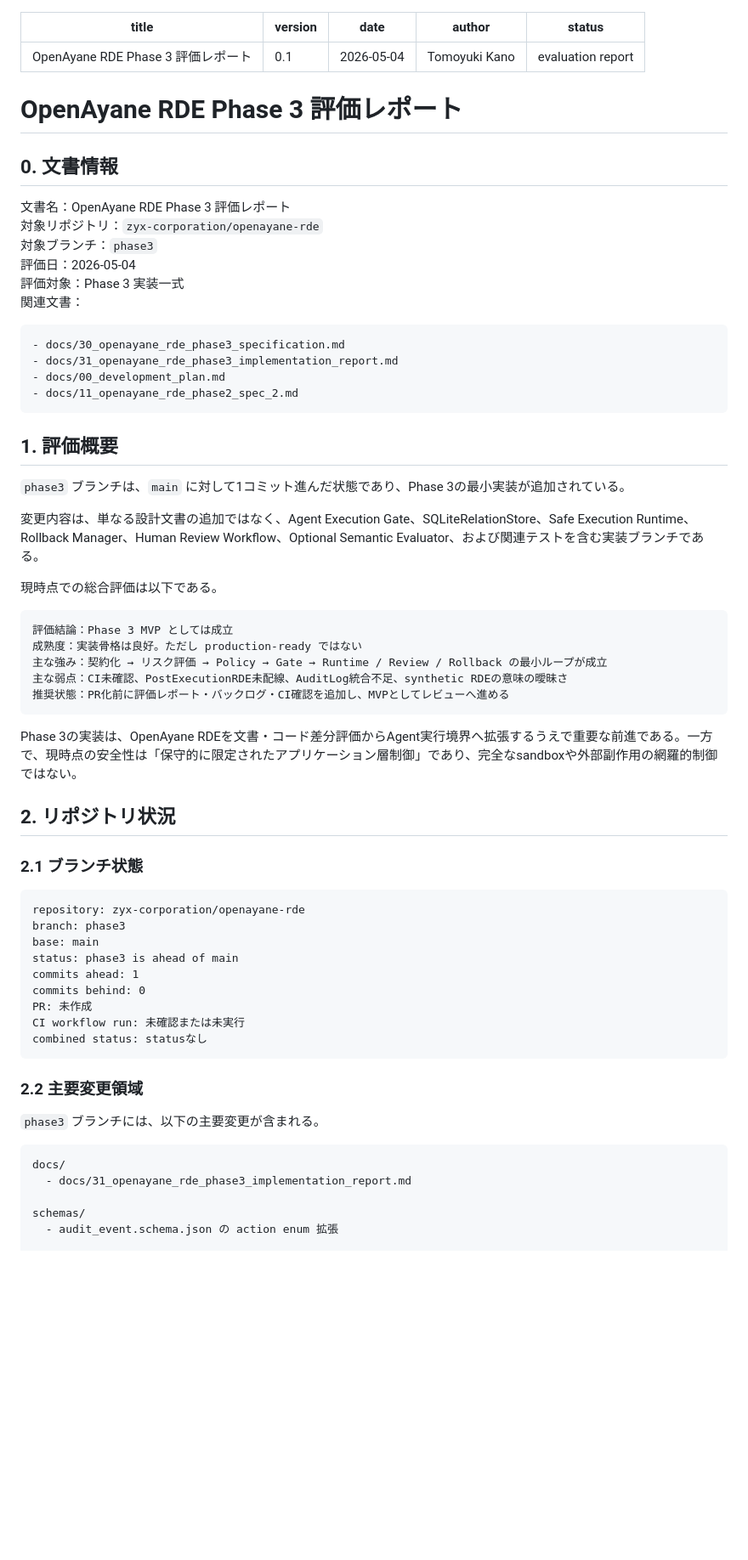
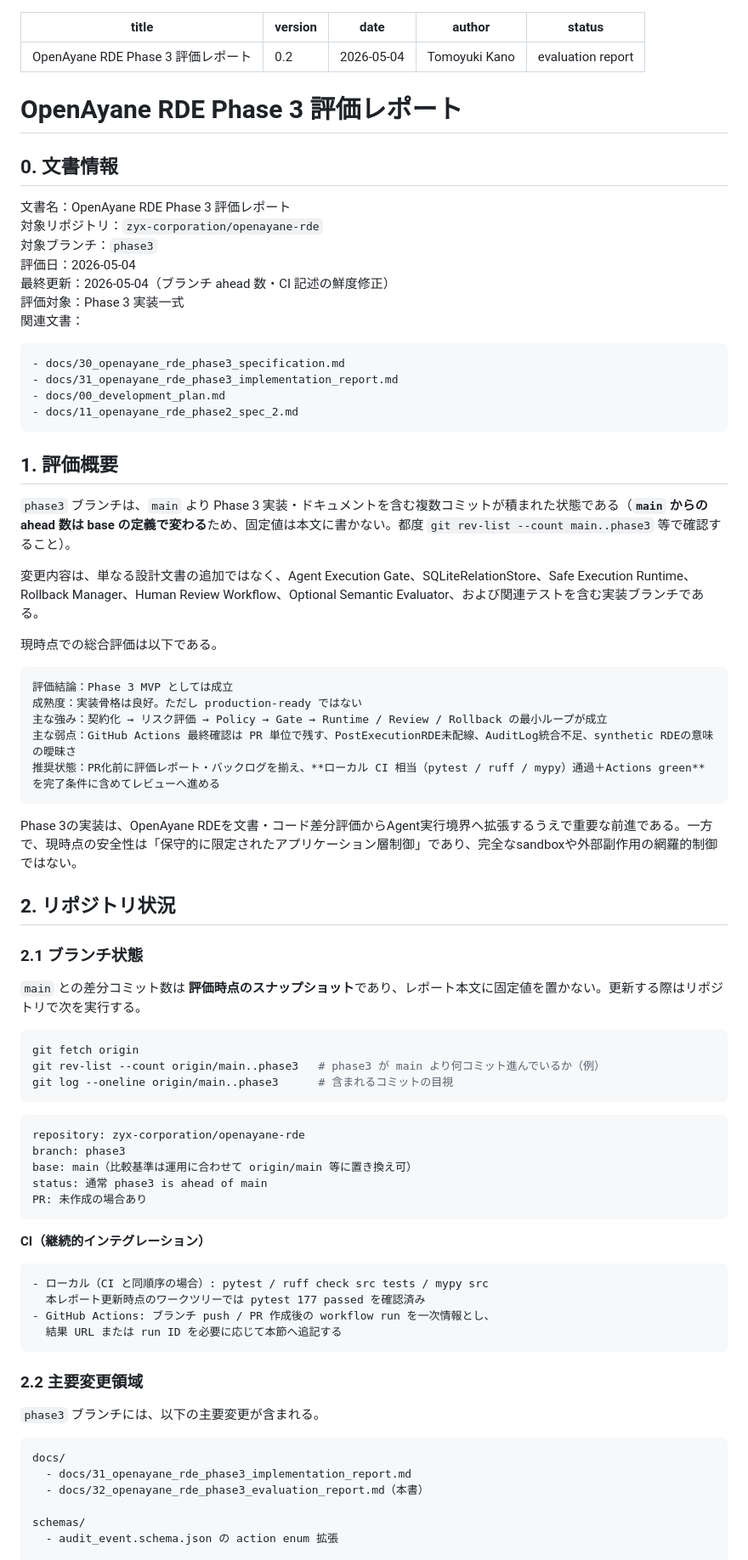
Before and after one commit to zyx-corporation/openayane-rde, a Markdown page: docs/32_openayane_rde_phase3_evaluation_report.md, the part around one of its changes. Shown at 85% size. GitHub-like rendering; blank space fills up the shorter version.

Commit message:
docs: refresh Phase 3 evaluation report (v0.2)
Clarify branch ahead count vs snapshot, local CI parity (177 tests),
GitHub Actions follow-up, and ModificationOutcome rename note.

Co-authored-by: Cursor <cursoragent@cursor.com>

````diff
--- a/docs/32_openayane_rde_phase3_evaluation_report.md
+++ b/docs/32_openayane_rde_phase3_evaluation_report.md
@@ -1,6 +1,6 @@
 ---
 title: "OpenAyane RDE Phase 3 評価レポート"
-version: "0.1"
+version: "0.2"
 date: "2026-05-04"
 author: "Tomoyuki Kano"
 status: "evaluation report"
@@ -14,6 +14,7 @@ status: "evaluation report"
 対象リポジトリ：`zyx-corporation/openayane-rde`
 対象ブランチ：`phase3`
 評価日：2026-05-04
+最終更新：2026-05-04（ブランチ ahead 数・CI 記述の鮮度修正）
 評価対象：Phase 3 実装一式
 関連文書：
 
@@ -26,7 +27,7 @@ status: "evaluation report"
 
 ## 1. 評価概要
 
-`phase3` ブランチは、`main` に対して1コミット進んだ状態であり、Phase 3の最小実装が追加されている。
+`phase3` ブランチは、`main` より Phase 3 実装・ドキュメントを含む複数コミットが積まれた状態である（**`main` からの ahead 数は base の定義で変わる**ため、固定値は本文に書かない。都度 `git rev-list --count main..phase3` 等で確認すること）。
 
 変更内容は、単なる設計文書の追加ではなく、Agent Execution Gate、SQLiteRelationStore、Safe Execution Runtime、Rollback Manager、Human Review Workflow、Optional Semantic Evaluator、および関連テストを含む実装ブランチである。
 
@@ -36,8 +37,8 @@ status: "evaluation report"
 評価結論：Phase 3 MVP としては成立
 成熟度：実装骨格は良好。ただし production-ready ではない
 主な強み：契約化 → リスク評価 → Policy → Gate → Runtime / Review / Rollback の最小ループが成立
-主な弱点：CI未確認、PostExecutionRDE未配線、AuditLog統合不足、synthetic RDEの意味の曖昧さ
-推奨状態：PR化前に評価レポート・バックログ・CI確認を追加し、MVPとしてレビューへ進める
+主な弱点：GitHub Actions 最終確認は PR 単位で残す、PostExecutionRDE未配線、AuditLog統合不足、synthetic RDEの意味の曖昧さ
+推奨状態：PR化前に評価レポート・バックログを揃え、**ローカル CI 相当（pytest / ruff / mypy）通過＋Actions green** を完了条件に含めてレビューへ進める
 ```
 
 Phase 3の実装は、OpenAyane RDEを文書・コード差分評価からAgent実行境界へ拡張するうえで重要な前進である。一方で、現時点の安全性は「保守的に限定されたアプリケーション層制御」であり、完全なsandboxや外部副作用の網羅的制御ではない。
@@ -46,16 +47,29 @@ Phase 3の実装は、OpenAyane RDEを文書・コード差分評価からAgent
 
 ### 2.1 ブランチ状態
 
+`main` との差分コミット数は **評価時点のスナップショット**であり、レポート本文に固定値を置かない。更新する際はリポジトリで次を実行する。
+
+```bash
+git fetch origin
+git rev-list --count origin/main..phase3   # phase3 が main より何コミット進んでいるか（例）
+git log --oneline origin/main..phase3      # 含まれるコミットの目視
+```
+
 ```text
 repository: zyx-corporation/openayane-rde
 branch: phase3
-base: main
-status: phase3 is ahead of main
-commits ahead: 1
-commits behind: 0
-PR: 未作成
-CI workflow run: 未確認または未実行
-combined status: statusなし
+base: main（比較基準は運用に合わせて origin/main 等に置き換え可）
+status: 通常 phase3 is ahead of main
+PR: 未作成の場合あり
+```
+
+**CI（継続的インテグレーション）**
+
+```text
+- ローカル（CI と同順序の場合）: pytest / ruff check src tests / mypy src
+  本レポート更新時点のワークツリーでは pytest 177 passed を確認済み
+- GitHub Actions: ブランチ push / PR 作成後の workflow run を一次情報とし、
+  結果 URL または run ID を必要に応じて本節へ追記する
 ```
 
 ### 2.2 主要変更領域
@@ -65,6 +79,7 @@ combined status: statusなし
 ```text
 docs/
   - docs/31_openayane_rde_phase3_implementation_report.md
+  - docs/32_openayane_rde_phase3_evaluation_report.md（本書）
 
 schemas/
   - audit_event.schema.json の action enum 拡張
````
Also changed, not shown: other parts of docs/32_openayane_rde_phase3_evaluation_report.md (+18 -6 lines).
